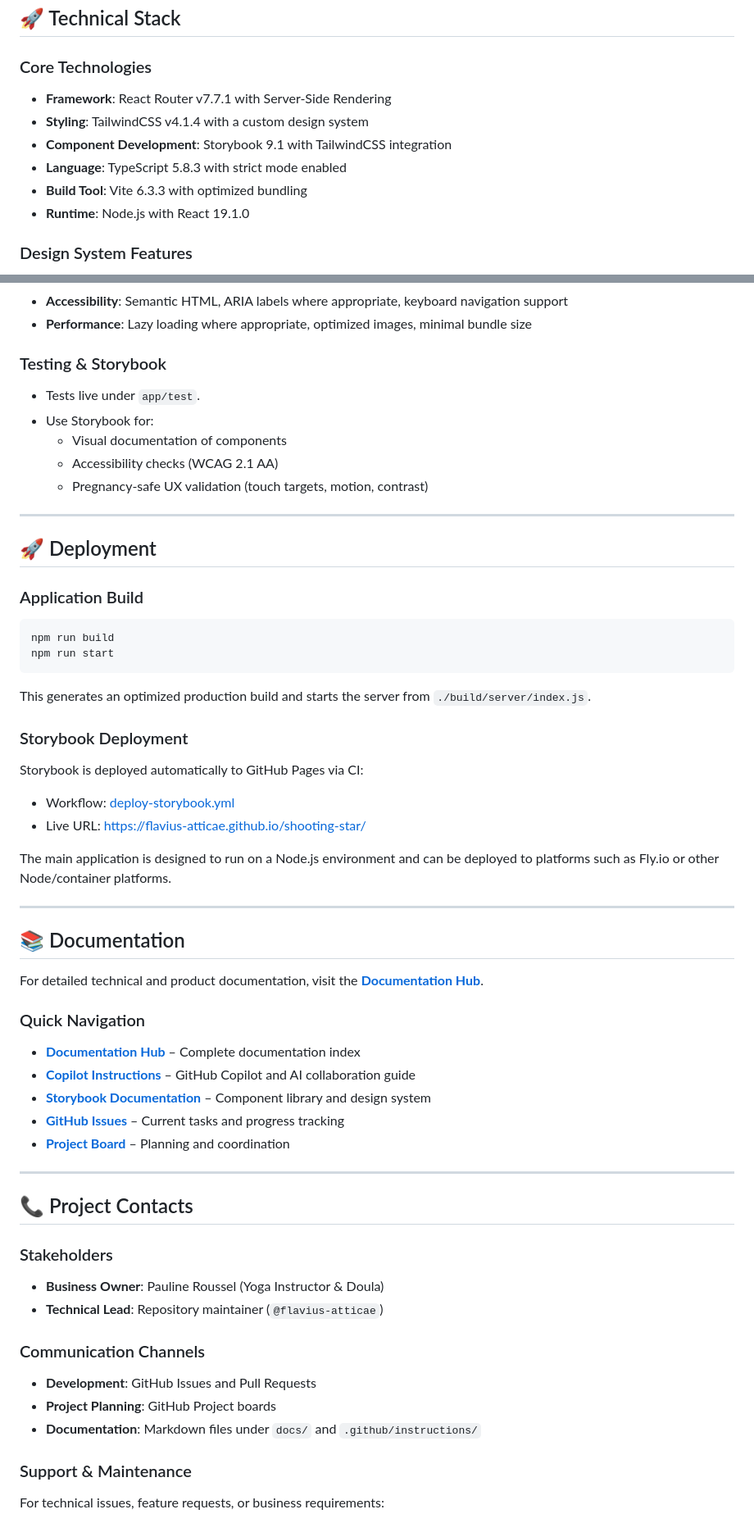
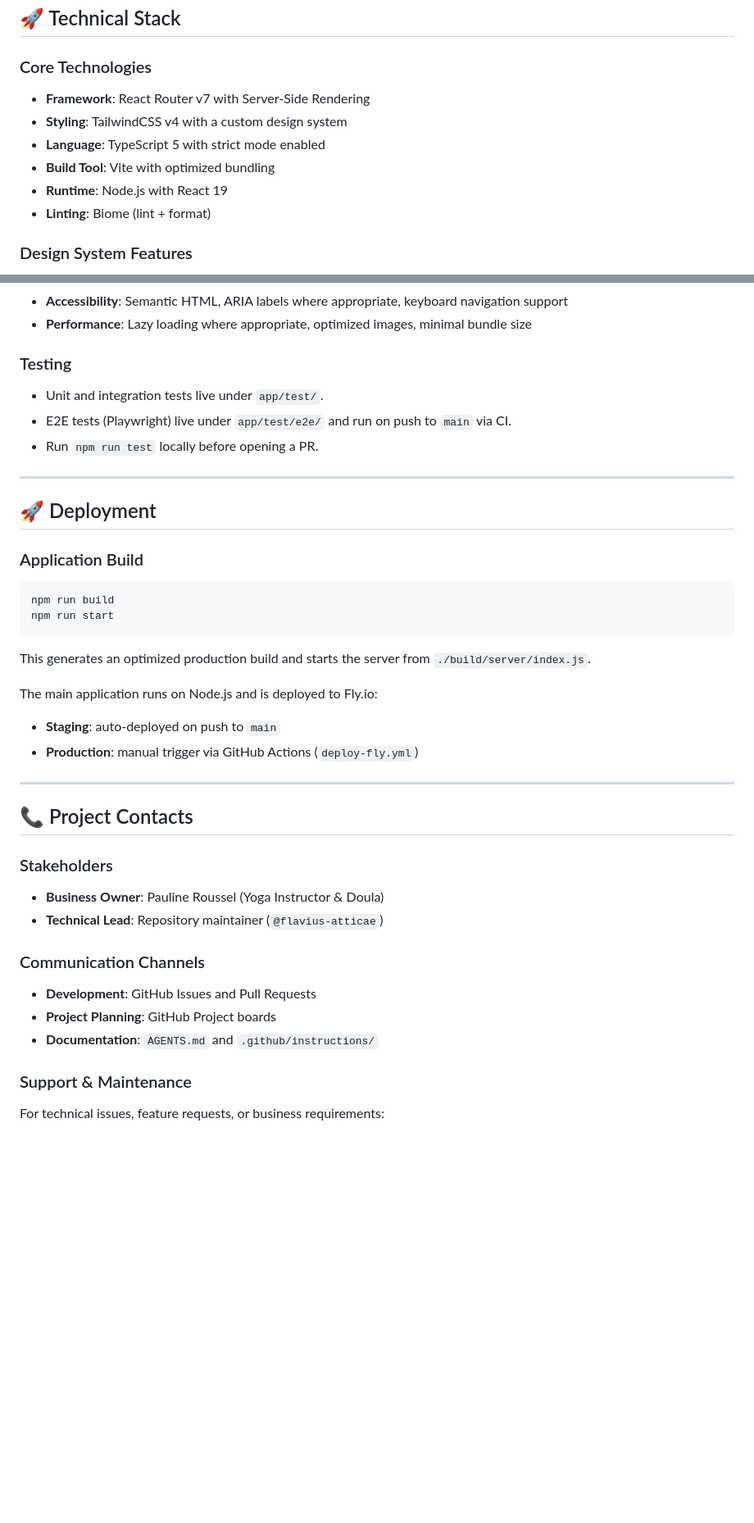
Before and after one commit to flavius-atticae/shooting-star, a Markdown page: README.md, 2 parts joined by grey strips. Shown at 82% size. GitHub-like rendering; blank space fills up the shorter version.

```diff
--- a/README.md
+++ b/README.md
@@ -60,12 +59,12 @@ Pauline Roussel is a certified prenatal yoga instructor and birth companion spec
 
 ### Core Technologies
 
-- **Framework**: React Router v7.7.1 with Server-Side Rendering
-- **Styling**: TailwindCSS v4.1.4 with a custom design system
-- **Component Development**: Storybook 9.1 with TailwindCSS integration
-- **Language**: TypeScript 5.8.3 with strict mode enabled
-- **Build Tool**: Vite 6.3.3 with optimized bundling
-- **Runtime**: Node.js with React 19.1.0
+- **Framework**: React Router v7 with Server-Side Rendering
+- **Styling**: TailwindCSS v4 with a custom design system
+- **Language**: TypeScript 5 with strict mode enabled
+- **Build Tool**: Vite with optimized bundling
+- **Runtime**: Node.js with React 19
+- **Linting**: Biome (lint + format)
 
 ### Design System Features
 
@@ -228,13 +239,11 @@ cp .env.example .env
 - **Accessibility**: Semantic HTML, ARIA labels where appropriate, keyboard navigation support
 - **Performance**: Lazy loading where appropriate, optimized images, minimal bundle size
 
-### Testing & Storybook
+### Testing
 
-- Tests live under `app/test`.
-- Use Storybook for:
-  - Visual documentation of components
-  - Accessibility checks (WCAG 2.1 AA)
-  - Pregnancy-safe UX validation (touch targets, motion, contrast)
+- Unit and integration tests live under `app/test/`.
+- E2E tests (Playwright) live under `app/test/e2e/` and run on push to `main` via CI.
+- Run `npm run test` locally before opening a PR.
 
 ---
 
@@ -249,28 +258,10 @@ npm run start
 
 This generates an optimized production build and starts the server from `./build/server/index.js`.
 
-### Storybook Deployment
+The main application runs on Node.js and is deployed to Fly.io:
 
-Storybook is deployed automatically to GitHub Pages via CI:
-
-- Workflow: [deploy-storybook.yml](.github/workflows/deploy-storybook.yml)
-- Live URL: <https://flavius-atticae.github.io/shooting-star/>
-
-The main application is designed to run on a Node.js environment and can be deployed to platforms such as Fly.io or other Node/container platforms.
-
----
-
-## 📚 Documentation
-
-For detailed technical and product documentation, visit the **[Documentation Hub](docs/README.md)**.
-
-### Quick Navigation
-
-- **[Documentation Hub](docs/README.md)** – Complete documentation index
-- **[Copilot Instructions](.github/instructions/)** – GitHub Copilot and AI collaboration guide
-- **[Storybook Documentation](https://flavius-atticae.github.io/shooting-star/)** – Component library and design system
-- **[GitHub Issues](../../issues)** – Current tasks and progress tracking
-- **[Project Board](../../projects)** – Planning and coordination
+- **Staging**: auto-deployed on push to `main`
+- **Production**: manual trigger via GitHub Actions (`deploy-fly.yml`)
 
 ---
 
@@ -285,7 +276,7 @@ For detailed technical and product documentation, visit the **[Documentation Hub
 
 - **Development**: GitHub Issues and Pull Requests
 - **Project Planning**: GitHub Project boards
-- **Documentation**: Markdown files under `docs/` and `.github/instructions/`
+- **Documentation**: `AGENTS.md` and `.github/instructions/`
 
 ### Support & Maintenance
 
```
Also changed, not shown: other parts of README.md (+30 -19 lines).
